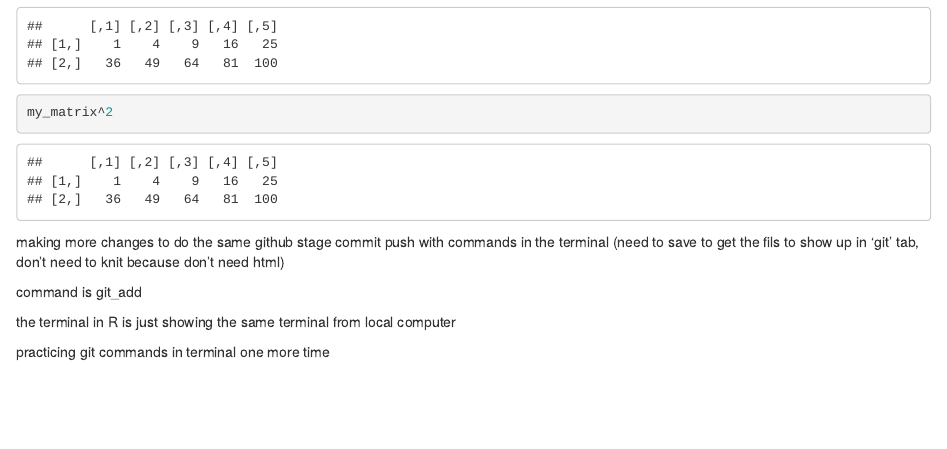
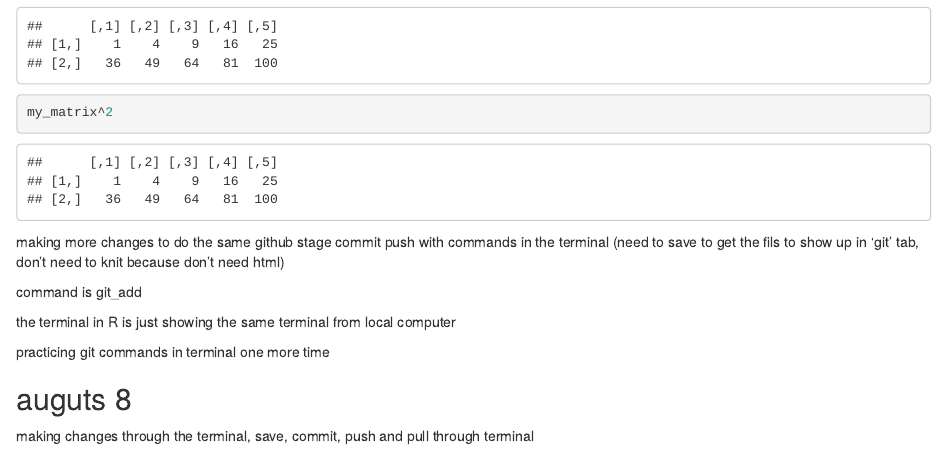
Before and after one commit to erica-bishop/EDS212_day3_afternoon, an R Markdown document (Working with vectors.Rmd): the page in a window 1100 px wide, from 2180 px down. Rendered offline with R 4.5, knitr and Pandoc, with nearby package versions.

Commit message:
pushing changes

```diff
--- a/Working with vectors.Rmd
+++ b/Working with vectors.Rmd
@@ -82,3 +82,6 @@ command is git_add
 the terminal in R is just showing the same terminal from local computer
 
 practicing git commands in terminal one more time
+
+## auguts 8
+making changes through the terminal, save, commit, push and pull through terminal
```
